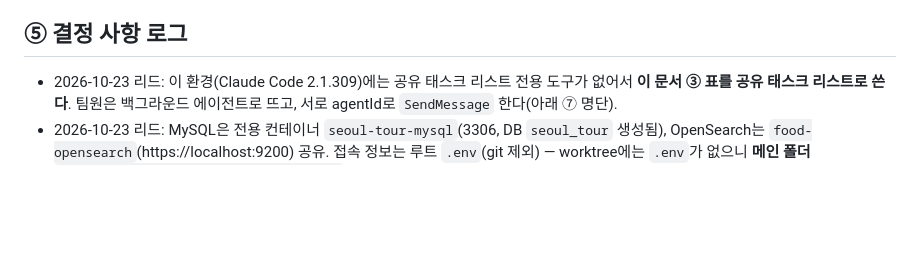
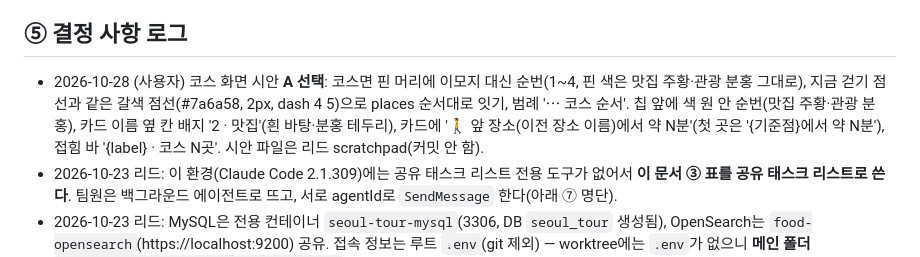
Before and after one commit to jynlee/seoul-tour-chatbot, a Markdown page: TEAM-STATUS.md, the part around the change. Rendered like a GitHub page; blank space fills up the shorter version.

Commit message:
docs: 코스 화면 시안 A 선택 기록

```diff
--- a/TEAM-STATUS.md
+++ b/TEAM-STATUS.md
@@ -66,6 +66,7 @@
 - 2026-10-23 QA-1 수정(팀원1, 팀원3 리포트): `ChatRequest.session_id`에 **최대 64자** 제한 추가 → 넘으면 422. (`chat_message.session_id`가 VARCHAR(64)라 긴 id는 기록이 조용히 안 남던 문제.) 프론트는 UUID(36자)라 영향 없음.
 
 ## ⑤ 결정 사항 로그
+- 2026-10-28 (사용자) 코스 화면 시안 **A 선택**: 코스면 핀 머리에 이모지 대신 순번(1~4, 핀 색은 맛집 주황·관광 분홍 그대로), 지금 걷기 점선과 같은 갈색 점선(#7a6a58, 2px, dash 4 5)으로 places 순서대로 잇기, 범례 '⋯ 코스 순서'. 칩 앞에 색 원 안 순번(맛집 주황·관광 분홍), 카드 이름 옆 칸 배지 '2 · 맛집'(흰 바탕·분홍 테두리), 카드에 '🚶 앞 장소(이전 장소 이름)에서 약 N분'(첫 곳은 '{기준점}에서 약 N분'), 접힘 바 '{label} · 코스 N곳'. 시안 파일은 리드 scratchpad(커밋 안 함).
 - 2026-10-23 리드: 이 환경(Claude Code 2.1.309)에는 공유 태스크 리스트 전용 도구가 없어서 **이 문서 ③ 표를 공유 태스크 리스트로 쓴다**. 팀원은 백그라운드 에이전트로 뜨고, 서로 agentId로 `SendMessage` 한다(아래 ⑦ 명단).
 - 2026-10-23 리드: MySQL은 전용 컨테이너 `seoul-tour-mysql`(3306, DB `seoul_tour` 생성됨), OpenSearch는 `food-opensearch`(https://localhost:9200) 공유. 접속 정보는 루트 `.env`(git 제외) — worktree에는 `.env`가 없으니 **메인 폴더 `C:\Users\SMT03\SeoulTourChatbot\.env`를 복사해서** 쓴다.
 
```
